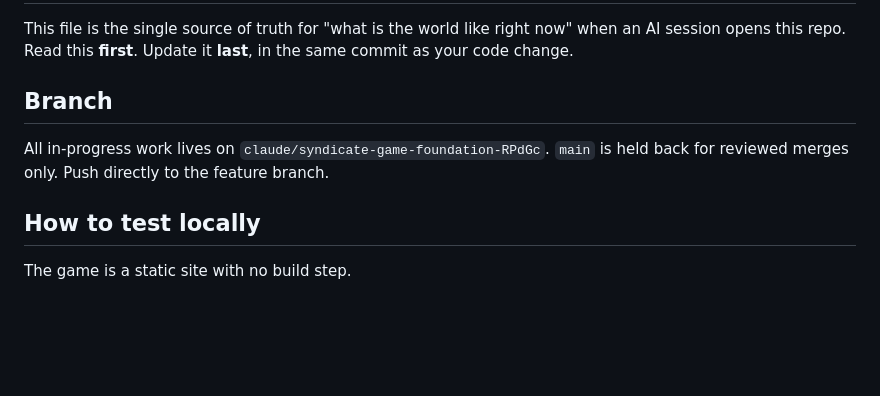
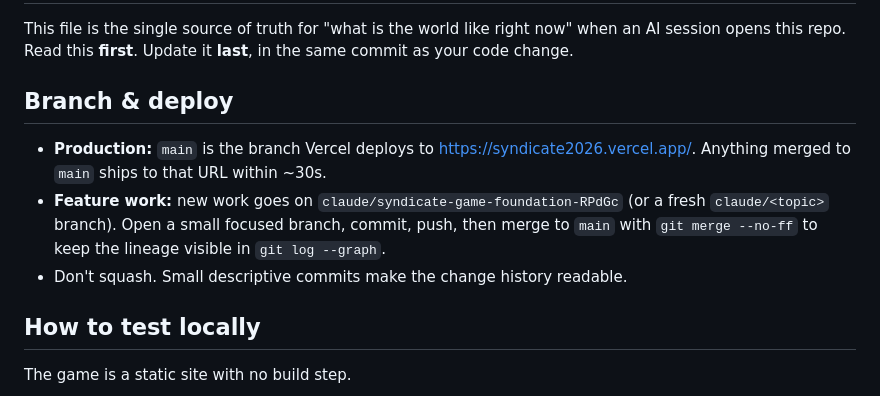
Before and after one commit to bengilmo1111/Syndicate2026, a Markdown page: HANDOFF.md, the part around the change. Rendered like a GitHub page; blank space fills up the shorter version.

Commit message:
docs: clarify main is the production deploy branch
main now tracks the Vercel production URL (syndicate2026.vercel.app).
Document the merge-via-no-ff workflow so the commit graph stays
readable for future sessions.

```diff
--- a/HANDOFF.md
+++ b/HANDOFF.md
@@ -4,9 +4,14 @@ This file is the single source of truth for "what is the world like right now"
 when an AI session opens this repo. Read this **first**. Update it **last**, in
 the same commit as your code change.
 
-## Branch
-All in-progress work lives on `claude/syndicate-game-foundation-RPdGc`. `main`
-is held back for reviewed merges only. Push directly to the feature branch.
+## Branch & deploy
+- **Production:** `main` is the branch Vercel deploys to https://syndicate2026.vercel.app/.
+  Anything merged to `main` ships to that URL within ~30s.
+- **Feature work:** new work goes on `claude/syndicate-game-foundation-RPdGc`
+  (or a fresh `claude/<topic>` branch). Open a small focused branch, commit,
+  push, then merge to `main` with `git merge --no-ff` to keep the lineage
+  visible in `git log --graph`.
+- Don't squash. Small descriptive commits make the change history readable.
 
 ## How to test locally
 The game is a static site with no build step.
```
